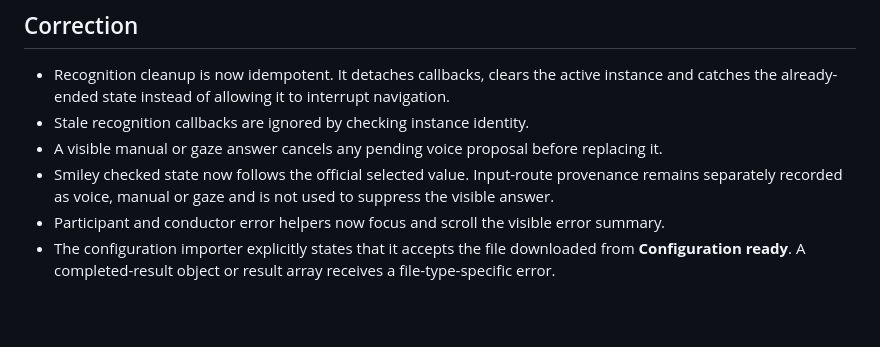
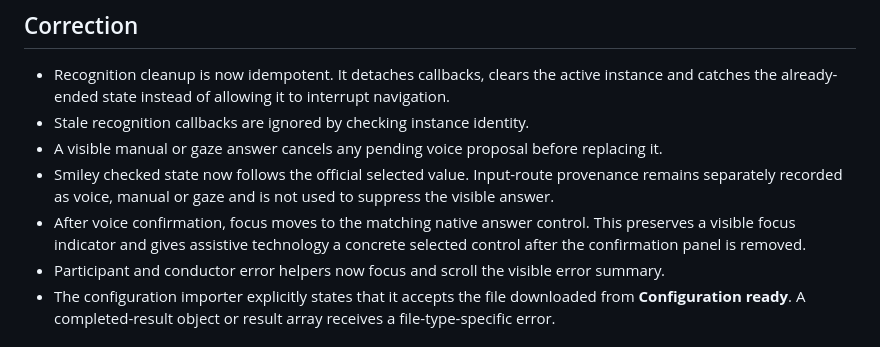
Before and after one commit to SaSoup-YR/accessible-nasa-tlx-demo, a Markdown page: docs/VOICE-AND-ERROR-CORRECTION.md, the part around the change. GitHub-like rendering; blank space fills up the shorter version.

Commit message:
Publish docs/VOICE-AND-ERROR-CORRECTION.md

```diff
--- a/docs/VOICE-AND-ERROR-CORRECTION.md
+++ b/docs/VOICE-AND-ERROR-CORRECTION.md
@@ -26,6 +26,7 @@ The import problem combined ambiguous terminology with incomplete focus manageme
 - Stale recognition callbacks are ignored by checking instance identity.
 - A visible manual or gaze answer cancels any pending voice proposal before replacing it.
 - Smiley checked state now follows the official selected value. Input-route provenance remains separately recorded as voice, manual or gaze and is not used to suppress the visible answer.
+- After voice confirmation, focus moves to the matching native answer control. This preserves a visible focus indicator and gives assistive technology a concrete selected control after the confirmation panel is removed.
 - Participant and conductor error helpers now focus and scroll the visible error summary.
 - The configuration importer explicitly states that it accepts the file downloaded from **Configuration ready**. A completed-result object or result array receives a file-type-specific error.
 
```
